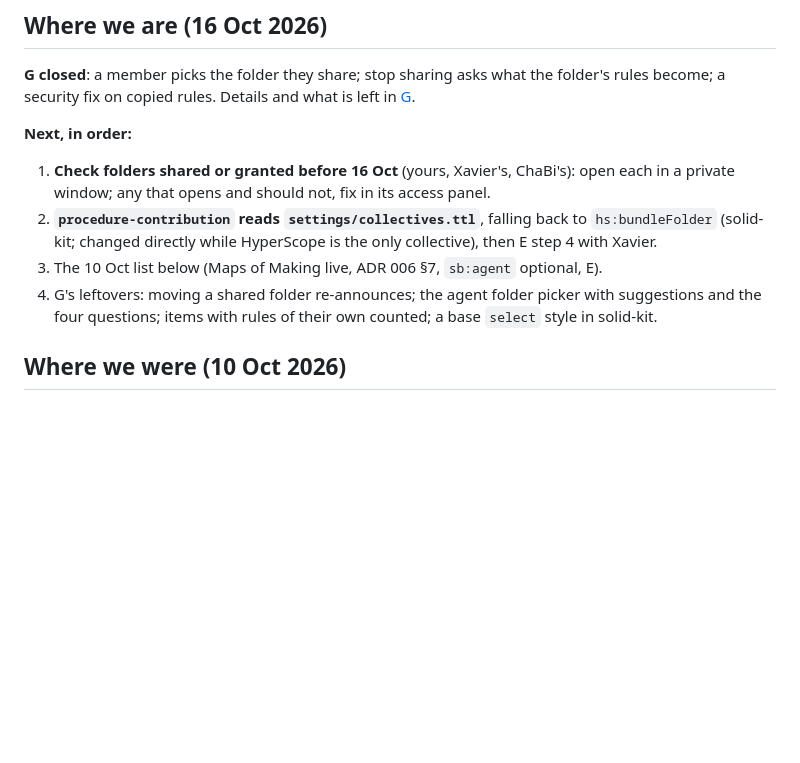
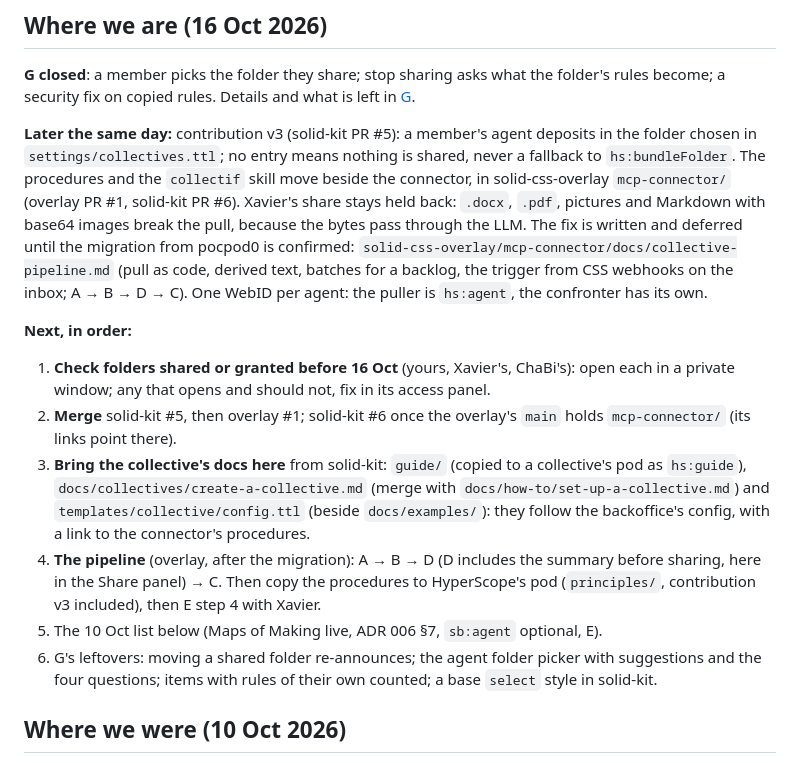
Before and after one commit to nicolasdb/solid-backoffice, a Markdown page: docs/slices.md, the part around the change. GitHub-like rendering; blank space fills up the shorter version.

Commit message:
Slices: contribution v3, procedures moved, the pipeline deferred
Co-Authored-By: Claude Opus 5.5 <noreply@anthropic.com>

```diff
--- a/docs/slices.md
+++ b/docs/slices.md
@@ -10,17 +10,38 @@ who accepts them, then everyone's daily work.
 the folder's rules become; a security fix on copied rules. Details and
 what is left in [G](#g--share-the-folder-you-choose--built-run-live-closed-16-oct-2026).
 
+**Later the same day:** contribution v3 (solid-kit PR #5): a member's agent
+deposits in the folder chosen in `settings/collectives.ttl`; no entry means
+nothing is shared, never a fallback to `hs:bundleFolder`. The procedures and
+the `collectif` skill move beside the connector, in solid-css-overlay
+`mcp-connector/` (overlay PR #1, solid-kit PR #6). Xavier's share stays held
+back: `.docx`, `.pdf`, pictures and Markdown with base64 images break the
+pull, because the bytes pass through the LLM. The fix is written and
+deferred until the migration from pocpod0 is confirmed:
+`solid-css-overlay/mcp-connector/docs/collective-pipeline.md` (pull as code,
+derived text, batches for a backlog, the trigger from CSS webhooks on the
+inbox; A → B → D → C). One WebID per agent: the puller is `hs:agent`, the
+confronter has its own.
+
 **Next, in order:**
 
 1. **Check folders shared or granted before 16 Oct** (yours, Xavier's,
    ChaBi's): open each in a private window; any that opens and should not,
    fix in its access panel.
-2. **`procedure-contribution` reads `settings/collectives.ttl`**, falling
-   back to `hs:bundleFolder` (solid-kit; changed directly while HyperScope
-   is the only collective), then E step 4 with Xavier.
-3. The 10 Oct list below (Maps of Making live, ADR 006 §7, `sb:agent`
+2. **Merge** solid-kit #5, then overlay #1; solid-kit #6 once the overlay's
+   `main` holds `mcp-connector/` (its links point there).
+3. **Bring the collective's docs here** from solid-kit: `guide/` (copied to
+   a collective's pod as `hs:guide`), `docs/collectives/create-a-collective.md`
+   (merge with `docs/how-to/set-up-a-collective.md`) and
+   `templates/collective/config.ttl` (beside `docs/examples/`): they follow
+   the backoffice's config, with a link to the connector's procedures.
+4. **The pipeline** (overlay, after the migration): A → B → D (D includes
+   the summary before sharing, here in the Share panel) → C. Then copy the
+   procedures to HyperScope's pod (`principles/`, contribution v3 included),
+   then E step 4 with Xavier.
+5. The 10 Oct list below (Maps of Making live, ADR 006 §7, `sb:agent`
    optional, E).
-4. G's leftovers: moving a shared folder re-announces; the agent folder
+6. G's leftovers: moving a shared folder re-announces; the agent folder
    picker with suggestions and the four questions; items with rules of
    their own counted; a base `select` style in solid-kit.
 
```
